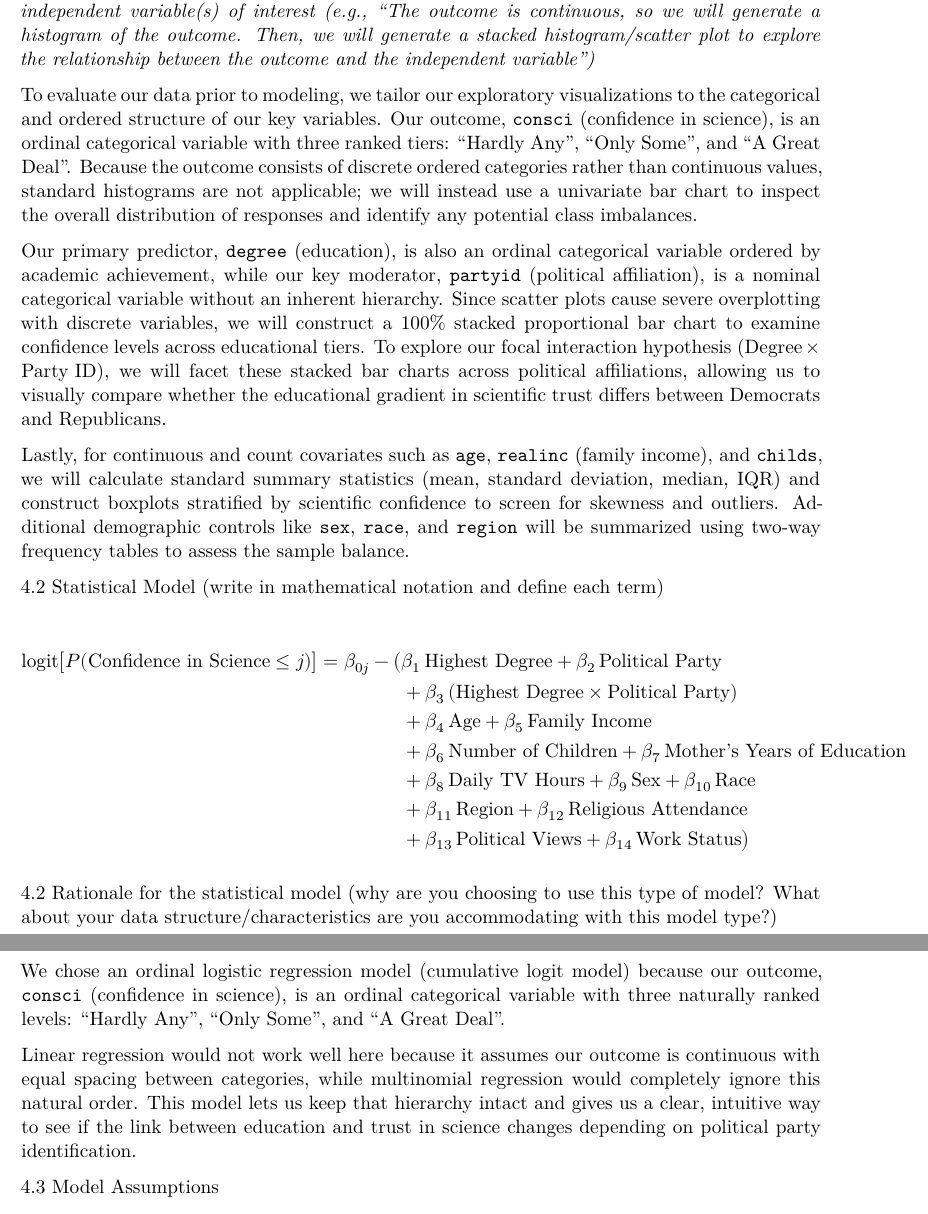
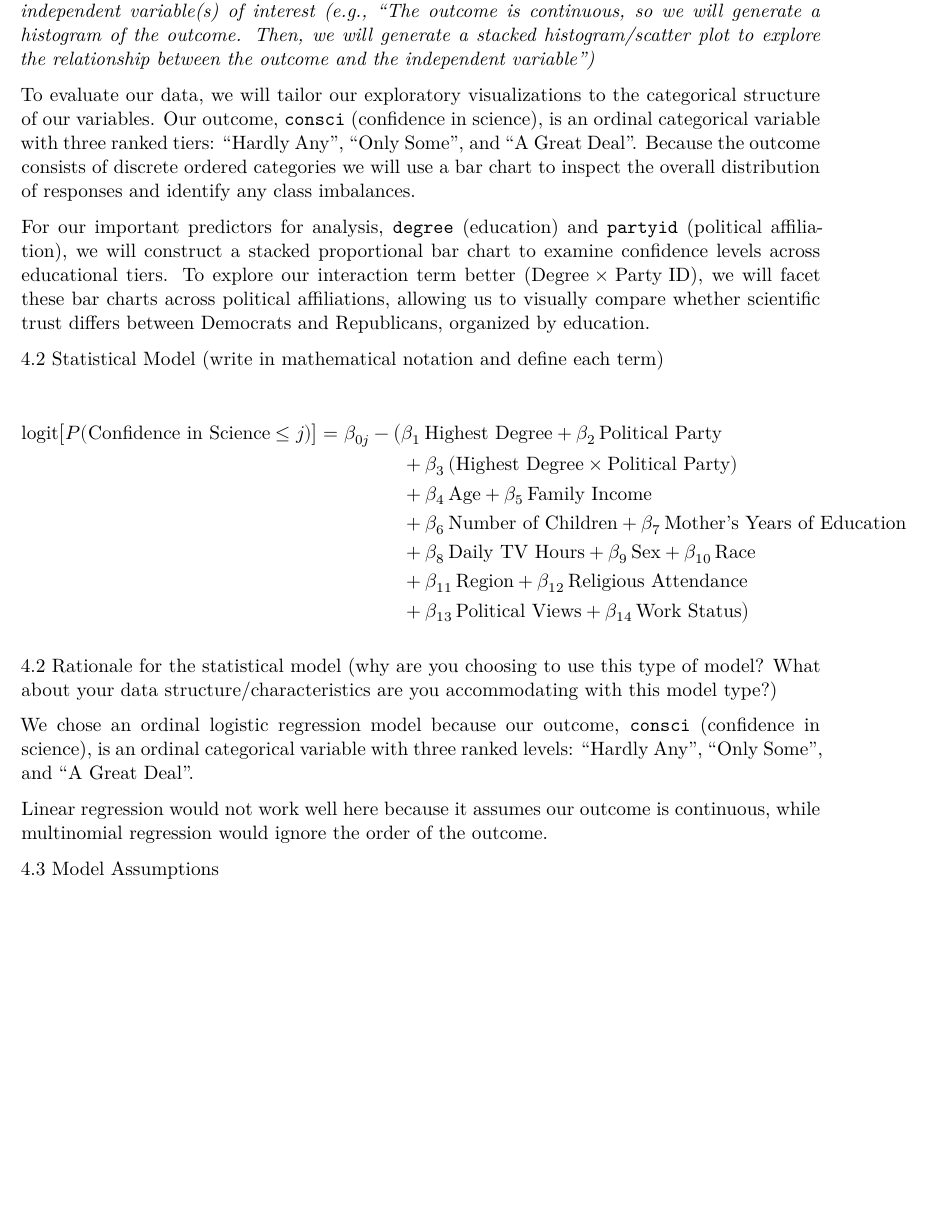
Before and after one commit to agastyavinchhi/Statistics-Final-Project, a Quarto document (702_Project_Proposal.qmd): two parts of pages 3 and 4 of 8 before the commit and part of page 3 of 8 after it, the two joined at a grey line, cut so that both start at the same text, the shorter picture padded with empty space. Rendered offline with R 4.5, knitr and Pandoc in place of Quarto, then LaTeX, with nearby package versions.

Commit message:
Update 702_Project_Proposal.qmd

```diff
--- a/702_Project_Proposal.qmd
+++ b/702_Project_Proposal.qmd
@@ -78,11 +78,9 @@ The observation units are individual adults who are 18+ and are from the United
 
 *Detail how you will investigate the data, including basic characteristics of the outcome and independent variable(s) of interest (e.g., "The outcome is continuous, so we will generate a histogram of the outcome. Then, we will generate a stacked histogram/scatter plot to explore the relationship between the outcome and the independent variable")*
 
-To evaluate our data prior to modeling, we tailor our exploratory visualizations to the categorical and ordered structure of our key variables. Our outcome, `consci` (confidence in science), is an ordinal categorical variable with three ranked tiers: "Hardly Any", "Only Some", and "A Great Deal". Because the outcome consists of discrete ordered categories rather than continuous values, standard histograms are not applicable; we will instead use a univariate bar chart to inspect the overall distribution of responses and identify any potential class imbalances.
+To evaluate our data, we will tailor our exploratory visualizations to the categorical structure of our variables. Our outcome, `consci` (confidence in science), is an ordinal categorical variable with three ranked tiers: "Hardly Any", "Only Some", and "A Great Deal". Because the outcome consists of discrete ordered categories we will use a bar chart to inspect the overall distribution of responses and identify any class imbalances.
 
-Our primary predictor, `degree` (education), is also an ordinal categorical variable ordered by academic achievement, while our key moderator, `partyid` (political affiliation), is a nominal categorical variable without an inherent hierarchy. Since scatter plots cause severe overplotting with discrete variables, we will construct a 100% stacked proportional bar chart to examine confidence levels across educational tiers. To explore our focal interaction hypothesis ($\text{Degree} \times \text{Party ID}$), we will facet these stacked bar charts across political affiliations, allowing us to visually compare whether the educational gradient in scientific trust differs between Democrats and Republicans.
-
-Lastly, for continuous and count covariates such as `age`, `realinc` (family income), and `childs`, we will calculate standard summary statistics (mean, standard deviation, median, IQR) and construct boxplots stratified by scientific confidence to screen for skewness and outliers. Additional demographic controls like `sex`, `race`, and `region` will be summarized using two-way frequency tables to assess the sample balance.
+For our important predictors for analysis, `degree` (education) and `partyid` (political affiliation), we will construct a stacked proportional bar chart to examine confidence levels across educational tiers. To explore our interaction term better ($\text{Degree} \times \text{Party ID}$), we will facet these bar charts across political affiliations, allowing us to visually compare whether scientific trust differs between Democrats and Republicans, organized by education.
 
 4.2 Statistical Model (write in mathematical notation and define each term)
 
@@ -99,9 +97,9 @@ $$\begin{aligned}
 
 4.2 Rationale for the statistical model (why are you choosing to use this type of model? What about your data structure/characteristics are you accommodating with this model type?)
 
-We chose an ordinal logistic regression model (cumulative logit model) because our outcome, `consci` (confidence in science), is an ordinal categorical variable with three naturally ranked levels: "Hardly Any", "Only Some", and "A Great Deal".
+We chose an ordinal logistic regression model because our outcome, `consci` (confidence in science), is an ordinal categorical variable with three ranked levels: "Hardly Any", "Only Some", and "A Great Deal".
 
-Linear regression would not work well here because it assumes our outcome is continuous with equal spacing between categories, while multinomial regression would completely ignore this natural order. This model lets us keep that hierarchy intact and gives us a clear, intuitive way to see if the link between education and trust in science changes depending on political party identification.
+Linear regression would not work well here because it assumes our outcome is continuous, while multinomial regression would ignore the order of the outcome.
 
 4.3 Model Assumptions
 
```
Also changed, not shown: 702_Project_Proposal.qmd (6 more changed lines).
